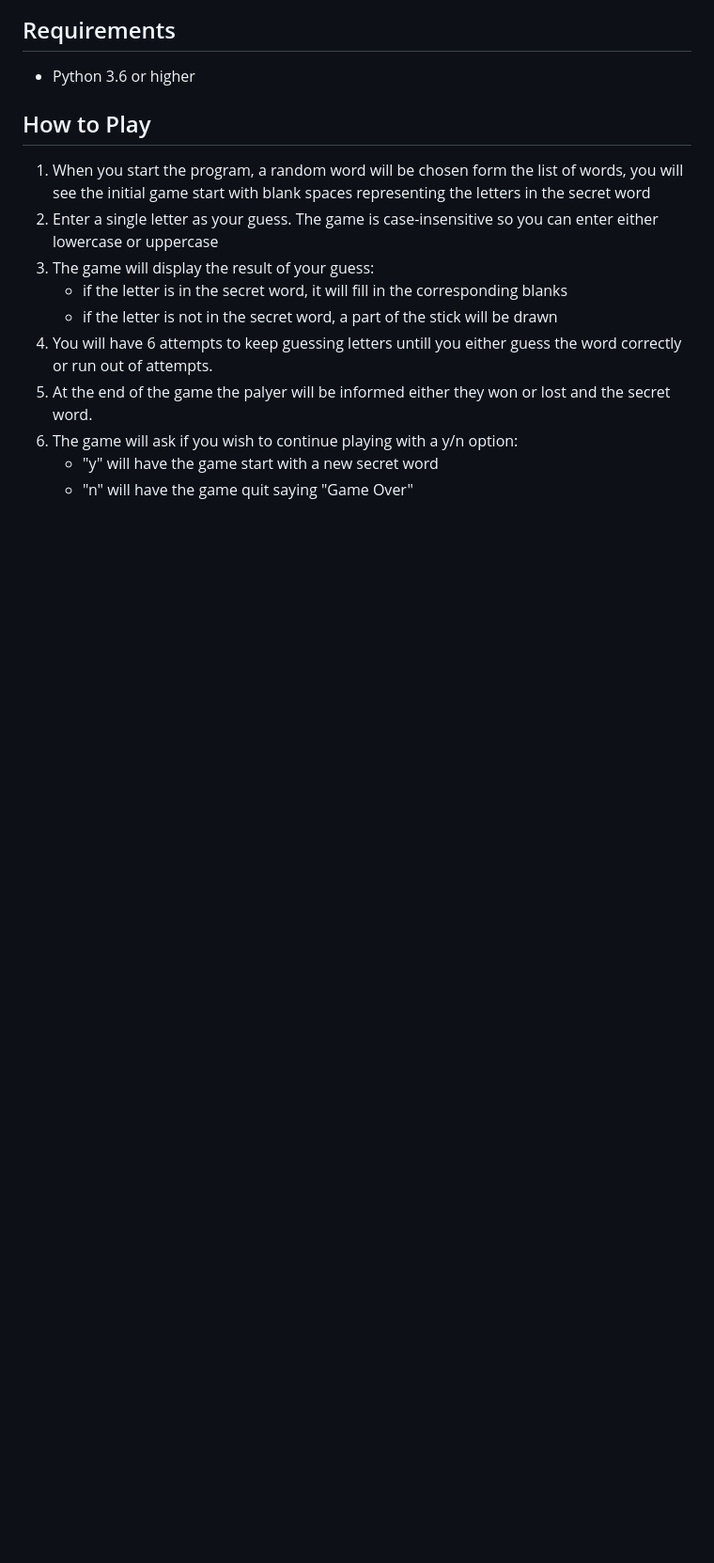
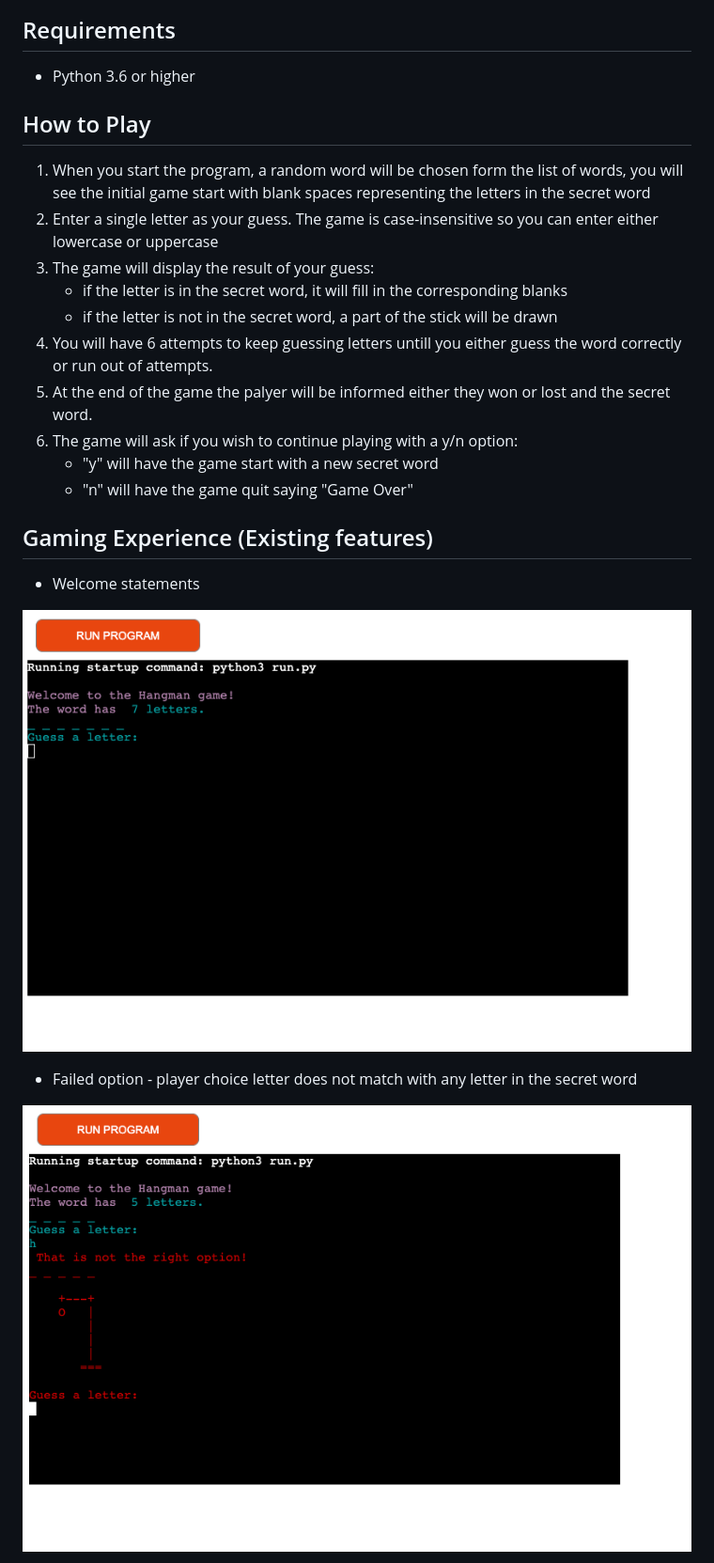
Before and after one commit to greglabo78/Project-Milestone-3-Hangman, a Markdown page: README.md, the part around the change printed below. Shown: that part at 94% size. Drawn GitHub-style; pictures changed too: documentation/failedoption.png (added), documentation/welcome.png (added); blank space fills up the shorter version.

Commit message:
Add sections: Gaming Ex., How to play, tech to Readme doc

```diff
--- a/README.md
+++ b/README.md
@@ -46,3 +46,17 @@ Lucidchart was used to give a logical representation of the game
 6. The game will ask if you wish to continue playing with a y/n option:
     * "y" will have the game start with a new secret word
     * "n" will have the game quit saying "Game Over"
+
+
+## Gaming Experience (Existing features)
+
+* Welcome statements
+
+![Welcome](documentation/welcome.png)
+
+
+* Failed option - player choice letter does not match with any letter in the secret word
+
+![Failed](documentation/failedoption.png)
+
+
```
Also changed, not shown: other parts of README.md (+23 -0 lines), documentation/rightoption.png (added), documentation/youloose.png (added), documentation/youwin.png (added).
